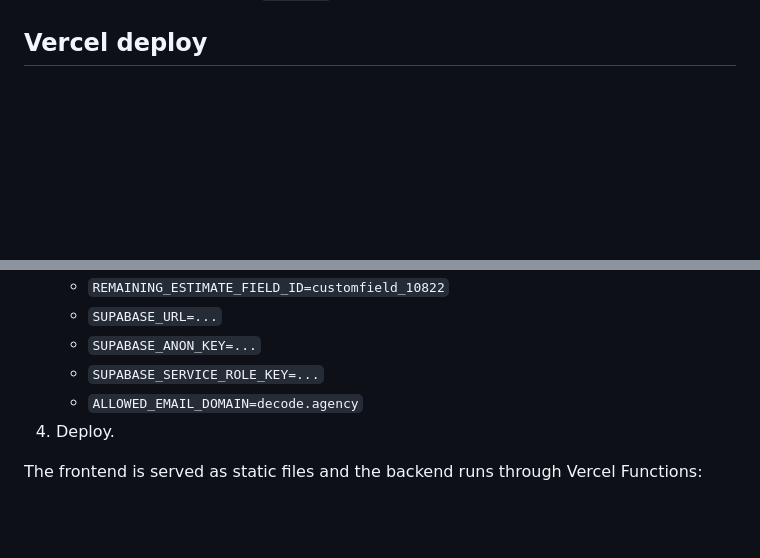
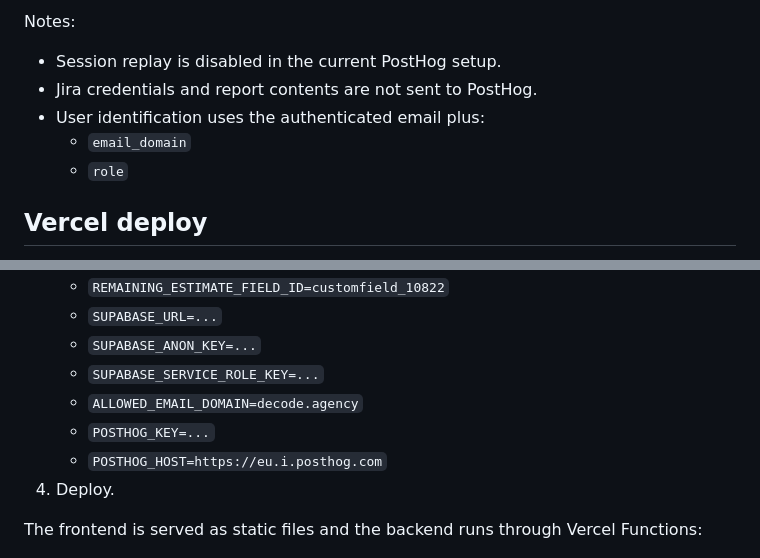
Before and after one commit to franka-c/SlipGain, a Markdown page: README.md, 2 parts joined by grey strips. Drawn GitHub-style; blank space fills up the shorter version.

Commit message:
Document PostHog analytics events

```diff
--- a/README.md
+++ b/README.md
@@ -106,3 +178,11 @@ With both `approved_users` and `access_requests` in place:
+Notes:
+
+- Session replay is disabled in the current PostHog setup.
+- Jira credentials and report contents are not sent to PostHog.
+- User identification uses the authenticated email plus:
+  - `email_domain`
+  - `role`
+
 ## Vercel deploy
 
 1. Push this project to GitHub.
@@ -116,6 +196,8 @@ With both `approved_users` and `access_requests` in place:
    - `SUPABASE_ANON_KEY=...`
    - `SUPABASE_SERVICE_ROLE_KEY=...`
    - `ALLOWED_EMAIL_DOMAIN=decode.agency`
+   - `POSTHOG_KEY=...`
+   - `POSTHOG_HOST=https://eu.i.posthog.com`
 4. Deploy.
 
 The frontend is served as static files and the backend runs through Vercel Functions:
```
Also changed, not shown: other parts of README.md (+72 -0 lines).
